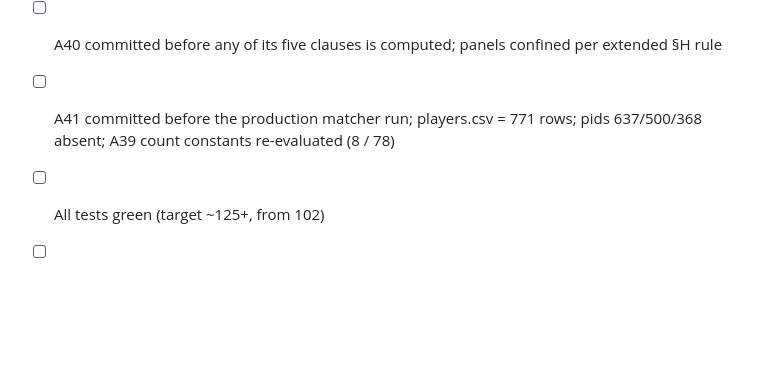
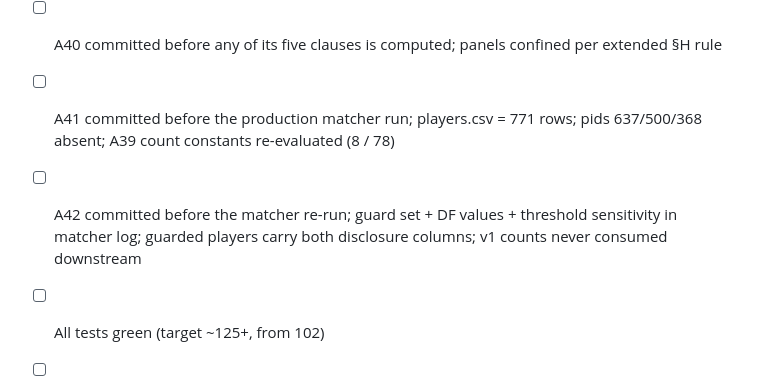
Before and after one commit to adamn03/cassis-2026-marchand-index, a Markdown page: Full Project Files/docs/airtight_execution_plan.md, the part around the change. GitHub-like rendering; blank space fills up the shorter version.

```diff
--- a/Full Project Files/docs/airtight_execution_plan.md
+++ b/Full Project Files/docs/airtight_execution_plan.md
@@ -208,6 +208,7 @@ The same designated-panel rule extends to the A38 λ-portability diagnostic (des
 - [ ] A39 committed before its code; panel confined per extended §H rule
 - [ ] A40 committed before any of its five clauses is computed; panels confined per extended §H rule
 - [ ] A41 committed before the production matcher run; players.csv = 771 rows; pids 637/500/368 absent; A39 count constants re-evaluated (8 / 78)
+- [ ] A42 committed before the matcher re-run; guard set + DF values + threshold sensitivity in matcher log; guarded players carry both disclosure columns; v1 counts never consumed downstream
 - [ ] All tests green (target ~125+, from 102)
 - [ ] Phase-1 acceptance criteria all met (trends 774/774, cap low <5%, dupes resolved, cards verified)
 - [ ] Owner decisions §D recorded in prereg
```
Also changed, not shown: Full Project Files/marchand_index/preregistration.md (+52 -0 lines).
